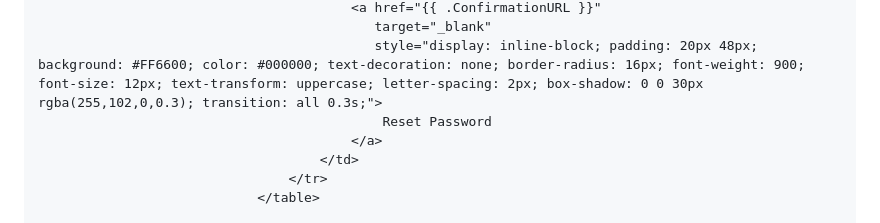
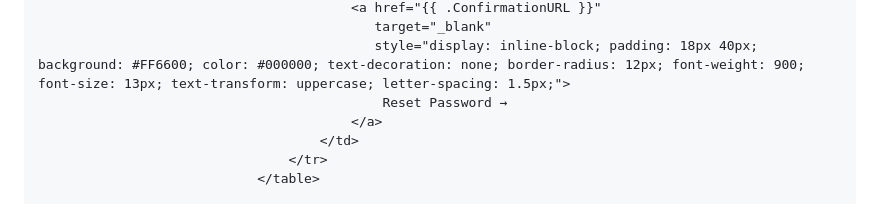
Before and after one commit to GamerGuru42/MarketBridgeLLC, a Markdown page: SUPABASE_PASSWORD_RESET_EMAIL.md, the part around one of its changes. Rendered like a GitHub page.

Commit message:
fix(email): improve password reset email template contrast and display

```diff
--- a/SUPABASE_PASSWORD_RESET_EMAIL.md
+++ b/SUPABASE_PASSWORD_RESET_EMAIL.md
@@ -54,7 +65,7 @@ You need to configure the Password Reset email template in Supabase for the pass
                                         <a href="{{ .ConfirmationURL }}"
                                            target="_blank"
-                                           style="display: inline-block; padding: 20px 48px; background: #FF6600; color: #000000; text-decoration: none; border-radius: 16px; font-weight: 900; font-size: 12px; text-transform: uppercase; letter-spacing: 2px; box-shadow: 0 0 30px rgba(255,102,0,0.3); transition: all 0.3s;">
-                                            Reset Password
+                                           style="display: inline-block; padding: 18px 40px; background: #FF6600; color: #000000; text-decoration: none; border-radius: 12px; font-weight: 900; font-size: 13px; text-transform: uppercase; letter-spacing: 1.5px;">
+                                            Reset Password →
                                         </a>
                                     </td>
                                 </tr>
```
Also changed, not shown: other parts of SUPABASE_PASSWORD_RESET_EMAIL.md (+50 -28 lines).
